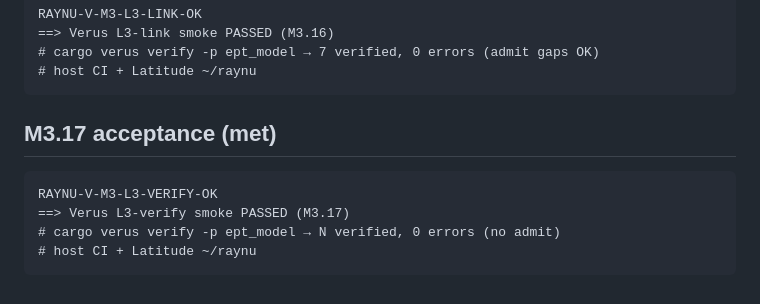
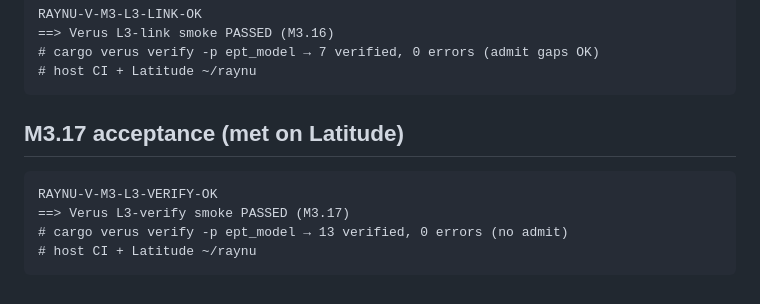
Before and after one commit to vikkp/RayNu, a Markdown page: docs/m3_post_shell_plan.md, the part around the change. Rendered like a GitHub page.

````diff
--- a/docs/m3_post_shell_plan.md
+++ b/docs/m3_post_shell_plan.md
@@ -185,11 +185,11 @@ RAYNU-V-M3-L3-LINK-OK
 # host CI + Latitude ~/raynu
 ```
 
-## M3.17 acceptance (met)
+## M3.17 acceptance (met on Latitude)
 
 ```text
 RAYNU-V-M3-L3-VERIFY-OK
 ==> Verus L3-verify smoke PASSED (M3.17)
-# cargo verus verify -p ept_model → N verified, 0 errors (no admit)
+# cargo verus verify -p ept_model → 13 verified, 0 errors (no admit)
 # host CI + Latitude ~/raynu
 ```
````
Also changed, not shown: docs/progress.md (+1 -1 lines).
